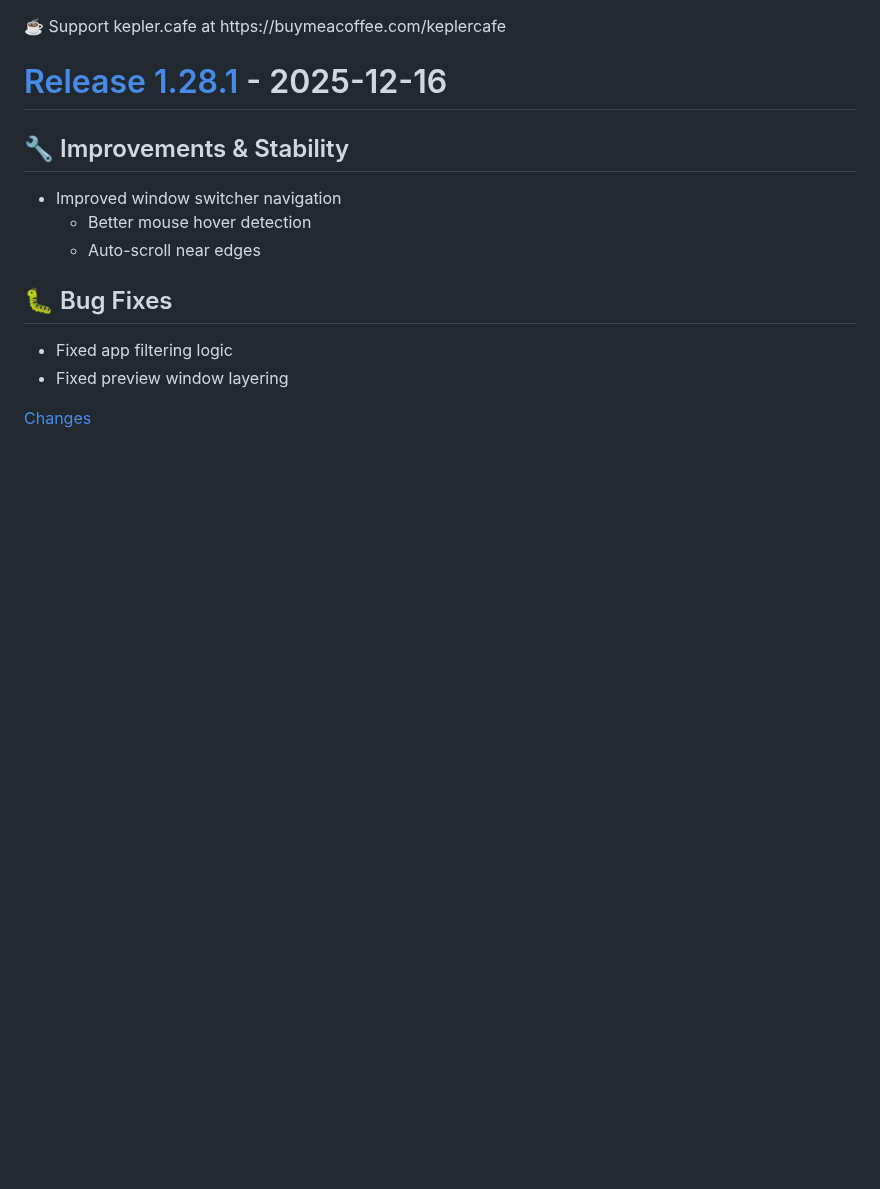
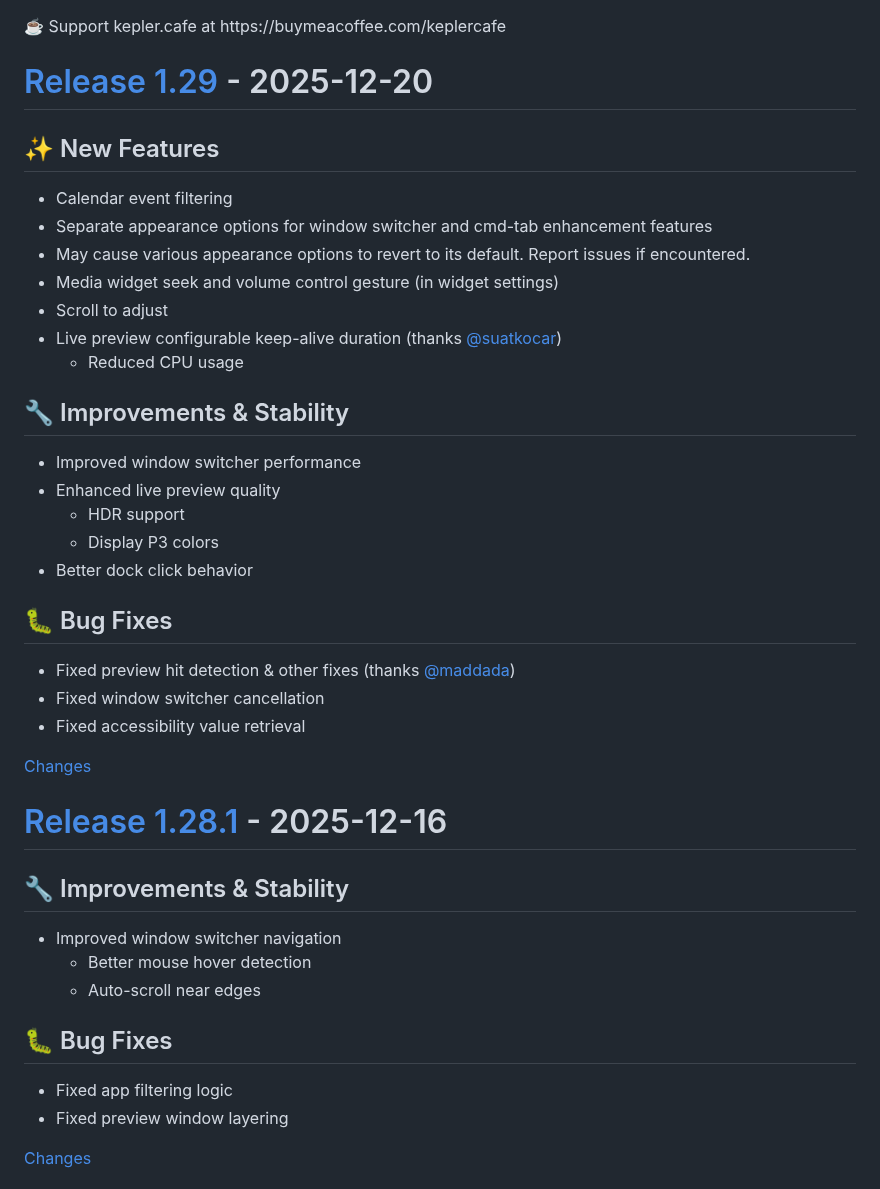
Before and after one commit to ejbills/DockDoor, a Markdown page: CHANGELOG.md, the part around one of its changes. Rendered like a GitHub page; blank space fills up the shorter version.

Commit message:
chore: update changelog for 1.29
    This commit was created by changelog-from-release in 'Update changelog on release published' CI workflow

```diff
--- a/CHANGELOG.md
+++ b/CHANGELOG.md
@@ -38,6 +38,34 @@
 </style>
 <div class="donation-link" target="_blank">☕ Support kepler.cafe at https://buymeacoffee.com/keplercafe</div>
 
+<a id="1.29"></a>
+# [Release 1.29](https://github.com/ejbills/DockDoor/releases/tag/1.29) - 2025-12-20
+
+## ✨ New Features
+ - Calendar event filtering
+ - Separate appearance options for window switcher and cmd-tab enhancement features
+  - May cause various appearance options to revert to its default. Report issues if encountered.
+ - Media widget seek and volume control gesture (in widget settings)
+  - Scroll to adjust
+- Live preview configurable keep-alive duration (thanks [@suatkocar](https://github.com/suatkocar))
+  - Reduced CPU usage
+
+## 🔧 Improvements & Stability
+- Improved window switcher performance
+- Enhanced live preview quality
+  - HDR support
+  - Display P3 colors
+- Better dock click behavior
+
+## 🐛 Bug Fixes
+- Fixed preview hit detection & other fixes (thanks [@maddada](https://github.com/maddada))
+- Fixed window switcher cancellation
+- Fixed accessibility value retrieval
+
+
+[Changes][1.29]
+
+
 <a id="1.28.1"></a>
 # [Release 1.28.1](https://github.com/ejbills/DockDoor/releases/tag/1.28.1) - 2025-12-16
 
```
Also changed, not shown: other parts of CHANGELOG.md (+1 -0 lines).
